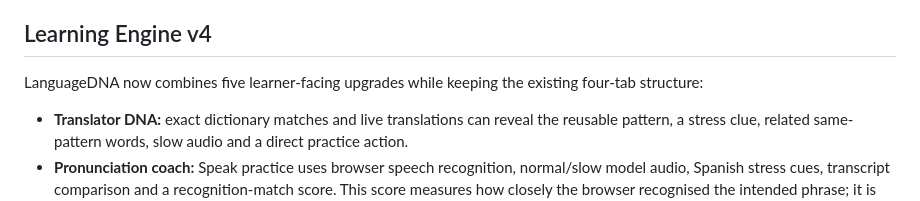
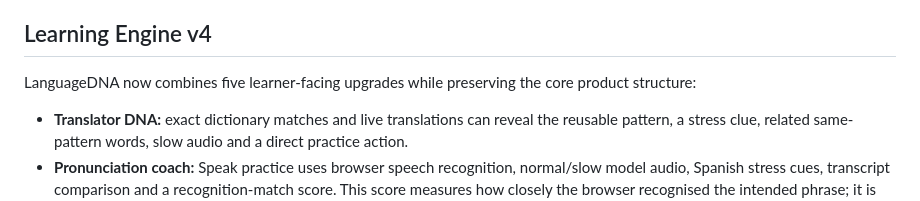
Before and after one commit to Cornelius-Aurelius/LANGUAGE-DNA, a Markdown page: README.md, the part around the change. Rendered like a GitHub page.

Commit message:
Keep documentation consistent with five-tab course experience

```diff
--- a/README.md
+++ b/README.md
@@ -49,7 +49,7 @@ The home translator now lazy-loads the production Pattern Dictionary lexicon on
 
 ## Learning Engine v4
 
-LanguageDNA now combines five learner-facing upgrades while keeping the existing four-tab structure:
+LanguageDNA now combines five learner-facing upgrades while preserving the core product structure:
 
 - **Translator DNA:** exact dictionary matches and live translations can reveal the reusable pattern, a stress clue, related same-pattern words, slow audio and a direct practice action.
 - **Pronunciation coach:** Speak practice uses browser speech recognition, normal/slow model audio, Spanish stress cues, transcript comparison and a recognition-match score. This score measures how closely the browser recognised the intended phrase; it is not a laboratory phoneme/accent score.
```
